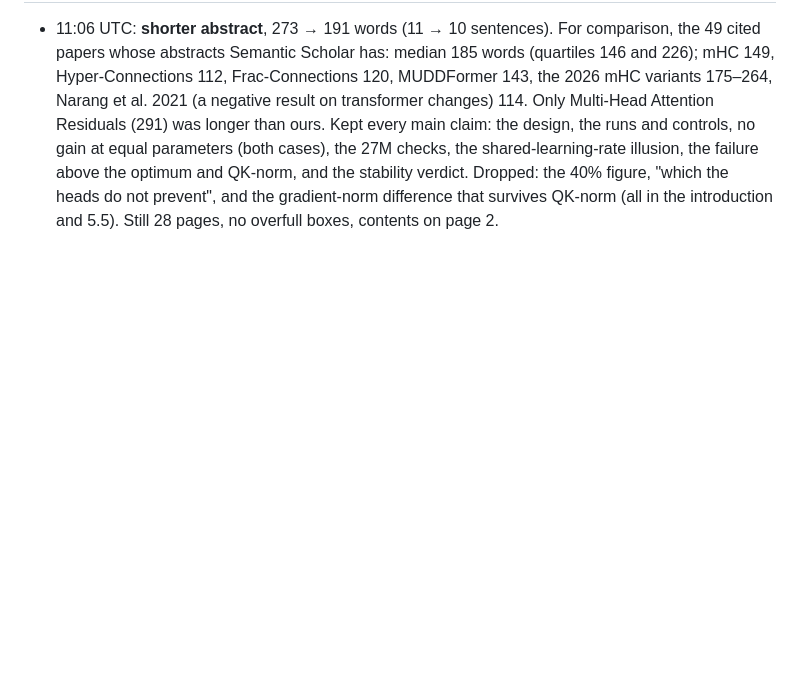
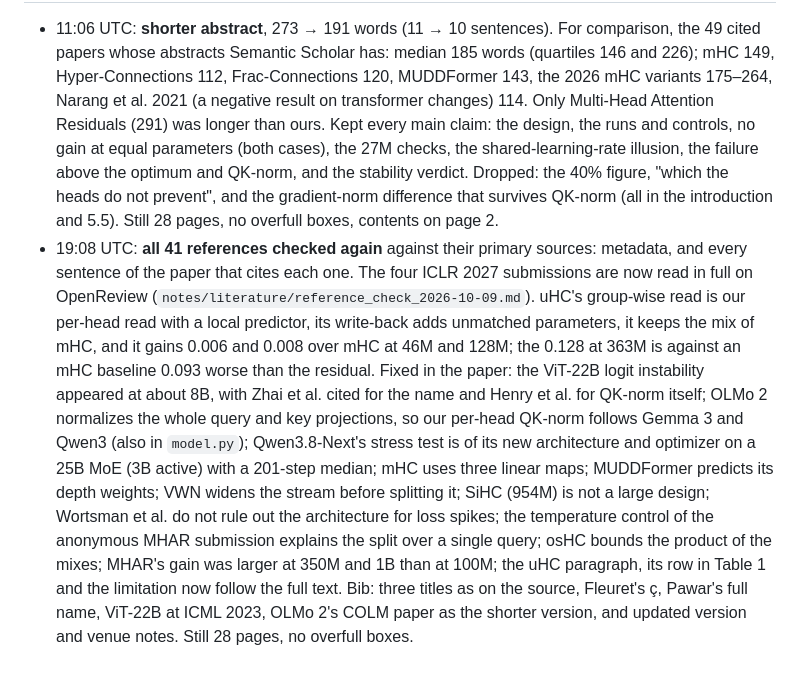
Before and after one commit to marcoshernanz/multi-head-mhc, a Markdown page: LOG.md, the part around the change. Rendered like a GitHub page; blank space fills up the shorter version.

Commit message:
log: reference check

```diff
--- a/LOG.md
+++ b/LOG.md
@@ -827,3 +827,16 @@ Chronological. Every entry: what was done, why, what came out, pointers to files
   parameters (both cases), the 27M checks, the shared-learning-rate illusion, the failure above the optimum and QK-norm, and the
   stability verdict. Dropped: the 40% figure, "which the heads do not prevent", and the gradient-norm difference that survives
   QK-norm (all in the introduction and 5.5). Still 28 pages, no overfull boxes, contents on page 2.
+- 19:08 UTC: **all 41 references checked again** against their primary sources: metadata, and every sentence of the paper that
+  cites each one. The four ICLR 2027 submissions are now read in full on OpenReview (`notes/literature/reference_check_2026-10-09.md`).
+  uHC's group-wise read is our per-head read with a local predictor, its write-back adds unmatched parameters, it keeps the mix of
+  mHC, and it gains 0.006 and 0.008 over mHC at 46M and 128M; the 0.128 at 363M is against an mHC baseline 0.093 worse than the
+  residual. Fixed in the paper: the ViT-22B logit instability appeared at about 8B, with Zhai et al. cited for the name and
+  Henry et al. for QK-norm itself; OLMo 2 normalizes the whole query and key projections, so our per-head QK-norm follows Gemma 3
+  and Qwen3 (also in `model.py`); Qwen3.8-Next's stress test is of its new architecture and optimizer on a 25B MoE (3B active)
+  with a 201-step median; mHC uses three linear maps; MUDDFormer predicts its depth weights; VWN widens the stream before
+  splitting it; SiHC (954M) is not a large design; Wortsman et al. do not rule out the architecture for loss spikes; the
+  temperature control of the anonymous MHAR submission explains the split over a single query; osHC bounds the product of the
+  mixes; MHAR's gain was larger at 350M and 1B than at 100M; the uHC paragraph, its row in Table 1 and the limitation now follow
+  the full text. Bib: three titles as on the source, Fleuret's ç, Pawar's full name, ViT-22B at ICML 2023, OLMo 2's COLM paper as
+  the shorter version, and updated version and venue notes. Still 28 pages, no overfull boxes.
```
